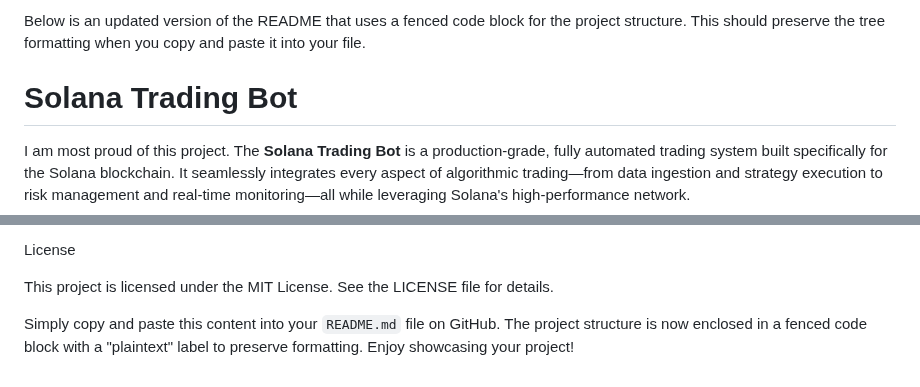
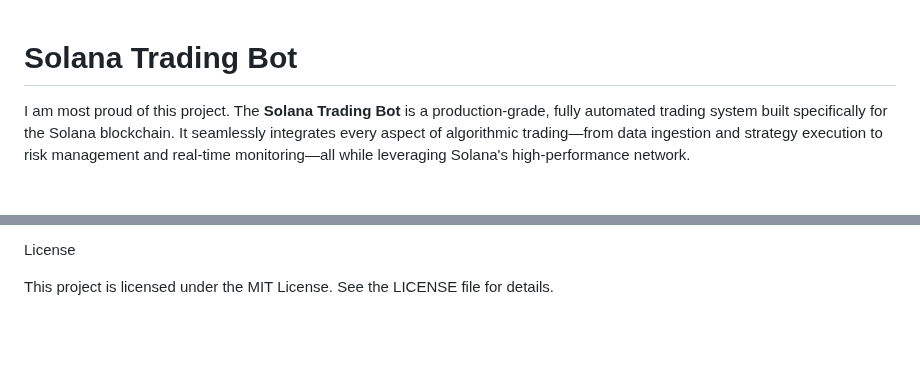
Before and after one commit to jadenfix/solanatools, a Markdown page: solana-bot/README.md, 2 parts joined by grey strips. Rendered like a GitHub page; blank space fills up the shorter version.

```diff
--- a/solana-bot/README.md
+++ b/solana-bot/README.md
@@ -1,5 +1,3 @@
-Below is an updated version of the README that uses a fenced code block for the project structure. This should preserve the tree formatting when you copy and paste it into your file.
-
 # Solana Trading Bot
 
 I am most proud of this project. The **Solana Trading Bot** is a production-grade, fully automated trading system built specifically for the Solana blockchain. It seamlessly integrates every aspect of algorithmic trading—from data ingestion and strategy execution to risk management and real-time monitoring—all while leveraging Solana's high-performance network.
@@ -121,5 +119,3 @@ Contributions, feedback, and suggestions are welcome! Please open an issue or su
 License
 
 This project is licensed under the MIT License. See the LICENSE file for details.
-
-Simply copy and paste this content into your `README.md` file on GitHub. The project structure is now enclosed in a fenced code block with a "plaintext" label to preserve formatting. Enjoy showcasing your project!
```
